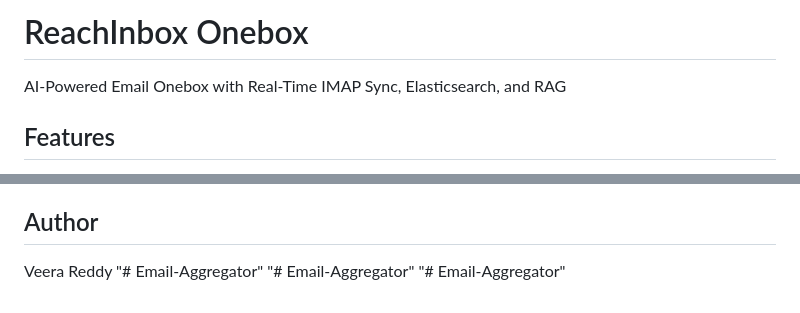
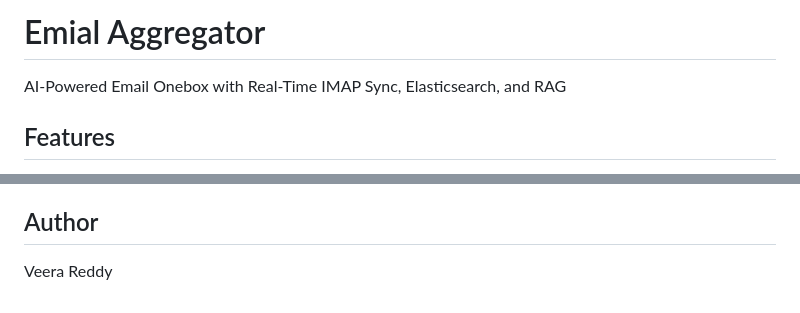
Before and after one commit to VeeraReddyBogala/Email-Aggregator, a Markdown page: README.md, 2 parts joined by grey strips. GitHub-like rendering.

```diff
--- a/README.md
+++ b/README.md
@@ -1,4 +1,4 @@
-# ReachInbox Onebox
+# Emial Aggregator
 
 AI-Powered Email Onebox with Real-Time IMAP Sync, Elasticsearch, and RAG
 
@@ -219,6 +219,3 @@ MIT
 ## Author
 
 Veera Reddy
-"# Email-Aggregator"
-"# Email-Aggregator"
-"# Email-Aggregator"
```
